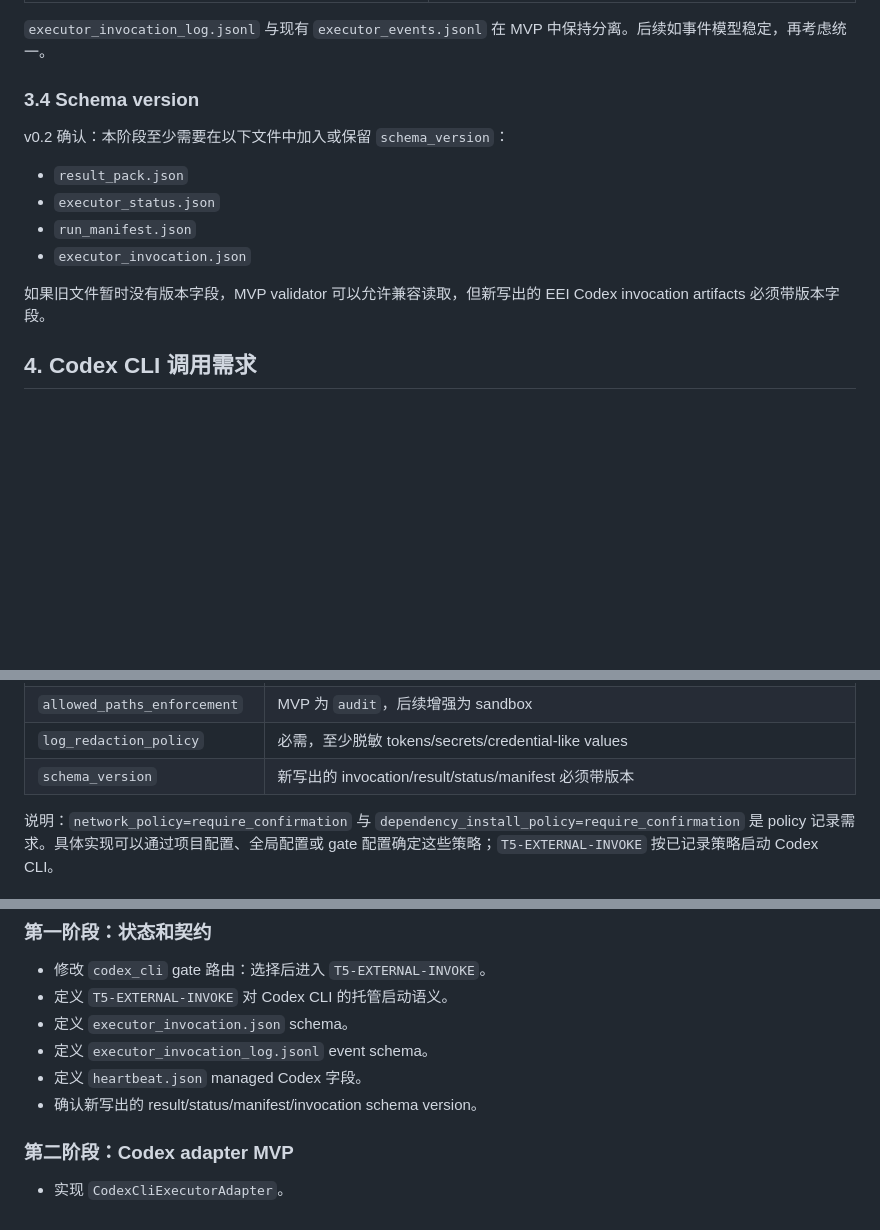
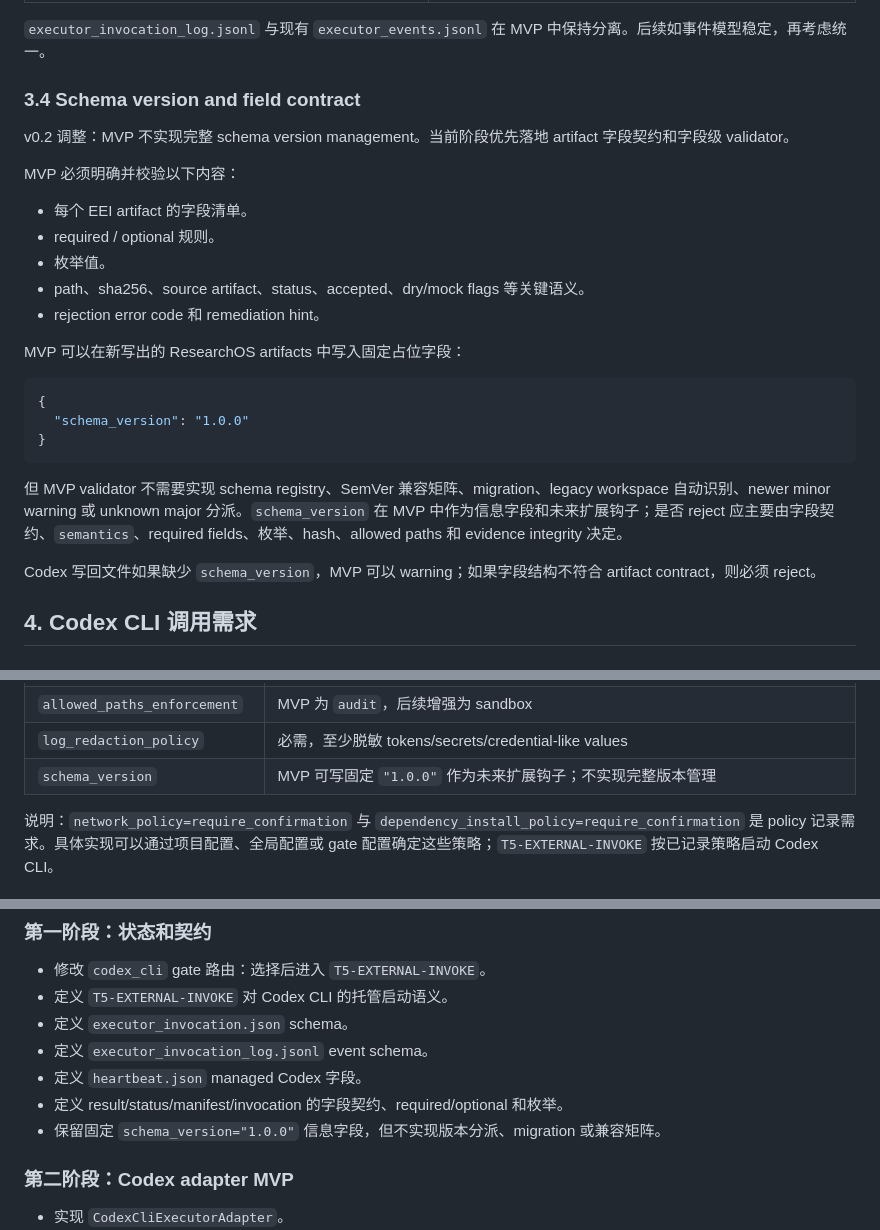
Before and after one commit to MengkunLiang/DIG-ResearchOS, a Markdown page: docs/EEI_codex_proposal_v02.md, 3 parts joined by grey strips. Rendered like a GitHub page; blank space fills up the shorter version.

````diff
--- a/docs/EEI_codex_proposal_v02.md
+++ b/docs/EEI_codex_proposal_v02.md
@@ -112,16 +112,29 @@ Codex CLI 必须写回：
 
 `executor_invocation_log.jsonl` 与现有 `executor_events.jsonl` 在 MVP 中保持分离。后续如事件模型稳定，再考虑统一。
 
-### 3.4 Schema version
+### 3.4 Schema version and field contract
 
-v0.2 确认：本阶段至少需要在以下文件中加入或保留 `schema_version`：
+v0.2 调整：MVP 不实现完整 schema version management。当前阶段优先落地 artifact 字段契约和字段级 validator。
 
-- `result_pack.json`
-- `executor_status.json`
-- `run_manifest.json`
-- `executor_invocation.json`
+MVP 必须明确并校验以下内容：
 
-如果旧文件暂时没有版本字段，MVP validator 可以允许兼容读取，但新写出的 EEI Codex invocation artifacts 必须带版本字段。
+- 每个 EEI artifact 的字段清单。
+- required / optional 规则。
+- 枚举值。
+- path、sha256、source artifact、status、accepted、dry/mock flags 等关键语义。
+- rejection error code 和 remediation hint。
+
+MVP 可以在新写出的 ResearchOS artifacts 中写入固定占位字段：
+
+```json
+{
+  "schema_version": "1.0.0"
+}
+```
+
+但 MVP validator 不需要实现 schema registry、SemVer 兼容矩阵、migration、legacy workspace 自动识别、newer minor warning 或 unknown major 分派。`schema_version` 在 MVP 中作为信息字段和未来扩展钩子；是否 reject 应主要由字段契约、`semantics`、required fields、枚举、hash、allowed paths 和 evidence integrity 决定。
+
+Codex 写回文件如果缺少 `schema_version`，MVP 可以 warning；如果字段结构不符合 artifact contract，则必须 reject。
 
 ## 4. Codex CLI 调用需求
 
@@ -249,7 +262,7 @@ MVP 配置项：
 | `dependency_install_policy` | `require_confirmation` |
 | `allowed_paths_enforcement` | MVP 为 `audit`，后续增强为 sandbox |
 | `log_redaction_policy` | 必需，至少脱敏 tokens/secrets/credential-like values |
-| `schema_version` | 新写出的 invocation/result/status/manifest 必须带版本 |
+| `schema_version` | MVP 可写固定 `"1.0.0"` 作为未来扩展钩子；不实现完整版本管理 |
 
 说明：`network_policy=require_confirmation` 与 `dependency_install_policy=require_confirmation` 是 policy 记录需求。具体实现可以通过项目配置、全局配置或 gate 配置确定这些策略；`T5-EXTERNAL-INVOKE` 按已记录策略启动 Codex CLI。
 
@@ -552,7 +565,8 @@ Future tests：
 - 定义 `executor_invocation.json` schema。
 - 定义 `executor_invocation_log.jsonl` event schema。
 - 定义 `heartbeat.json` managed Codex 字段。
-- 确认新写出的 result/status/manifest/invocation schema version。
+- 定义 result/status/manifest/invocation 的字段契约、required/optional 和枚举。
+- 保留固定 `schema_version="1.0.0"` 信息字段，但不实现版本分派、migration 或兼容矩阵。
 
 ### 第二阶段：Codex adapter MVP
 
````
Also changed, not shown: other parts of docs/EEI_codex_proposal_v02.md (+1 -1 lines), docs/EEI_Artifact_Field_Contract.md (renamed from docs/EEI_Artifact_Schema_Contract.md, +55 -78 lines).
